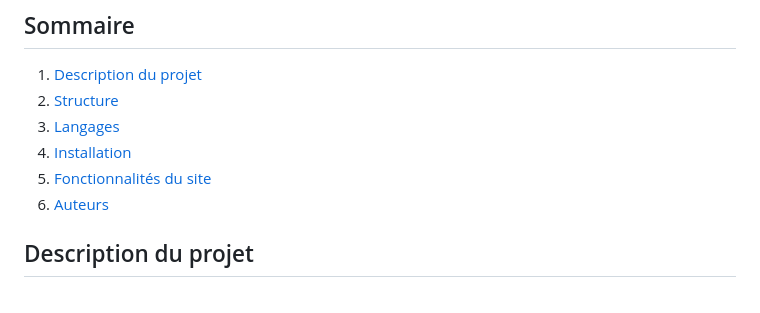
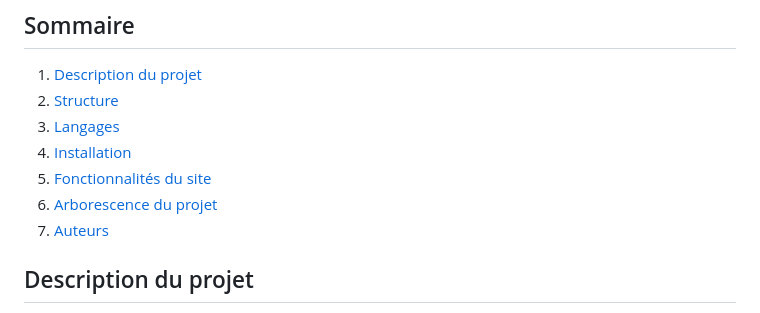
Before and after one commit to hamshij05/CY_Click-journeY_NJS, a Markdown page: README.md, the part around the change. GitHub-like rendering.

```diff
--- a/README.md
+++ b/README.md
@@ -12,7 +12,8 @@
 3. [Langages](#langages)
 4. [Installation](#installation)
 5. [Fonctionnalités du site](#fonctionnalités-du-site)
-6. [Auteurs](#auteurs)
+6. [Arborescence du projet](#arborescence-du-projet)
+7. [Auteurs](#auteurs)
 
 ## Description du projet
 Le projet Click-journeY est un site web développé pour l'agence Momiji Travel, spécialisée dans les voyages au Japon en saison d’automne. Il propose des séjours préconfigurés de 10 jours, permettant aux voyageurs de choisir 2 régions sur 3 et d'adapter certains aspects. Les clients peuvent choisir parmi plusieurs circuits prédéfinis, axés sur 3 grandes régions et thèmes différents : culture & temples, gastronomie & traditions et détente & bien-être.
```
